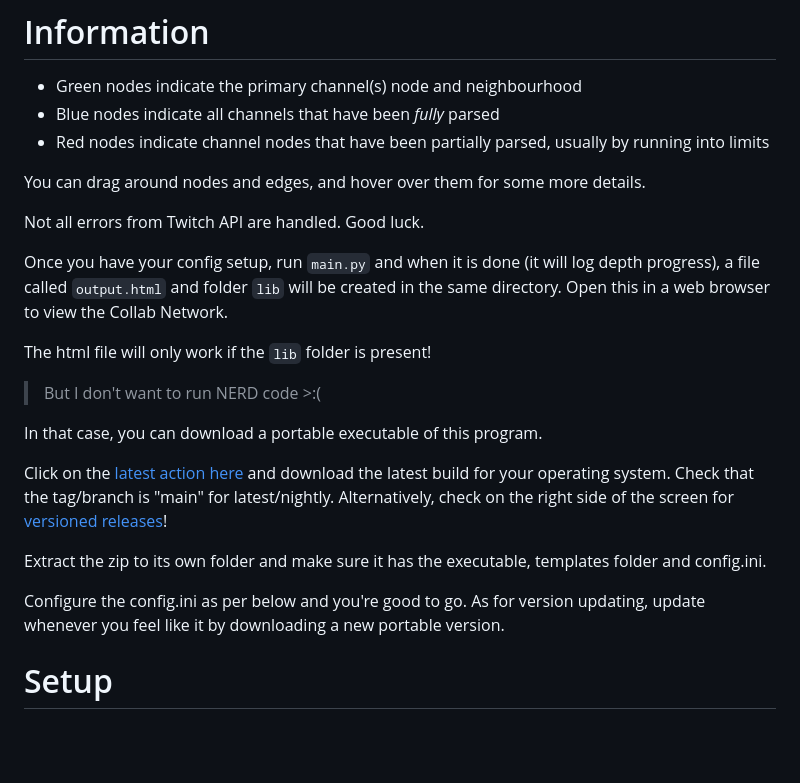
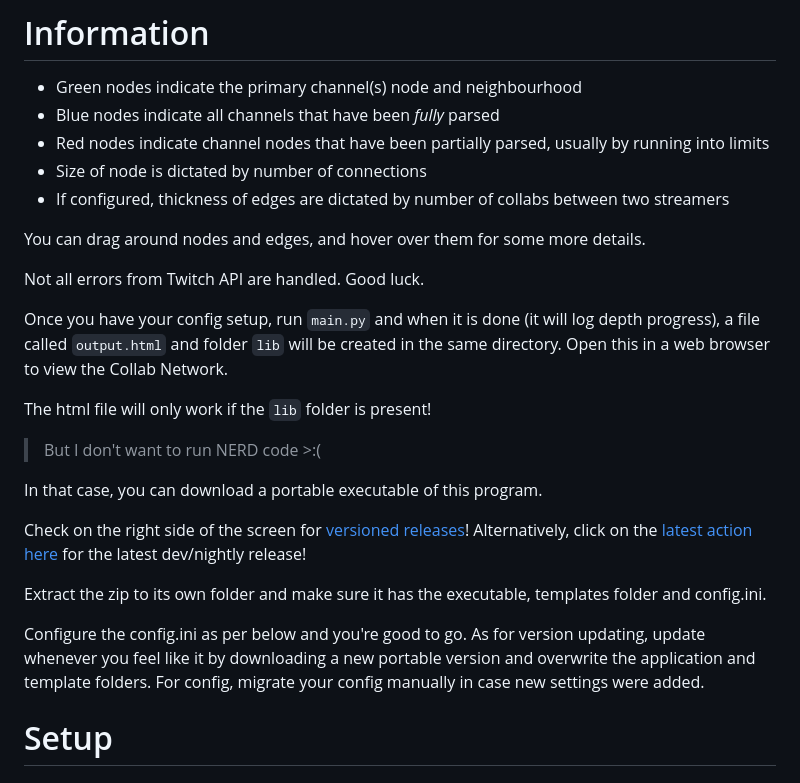
Before and after one commit to WolfwithSword/TwitchCollabNetwork, a Markdown page: README.md, the part around the change. Drawn GitHub-style; blank space fills up the shorter version.

```diff
--- a/README.md
+++ b/README.md
@@ -17,6 +17,8 @@ This program is still quite experimental and is mainly a proof-of-concept as it
 - Green nodes indicate the primary channel(s) node and neighbourhood
 - Blue nodes indicate all channels that have been *fully* parsed
 - Red nodes indicate channel nodes that have been partially parsed, usually by running into limits
+- Size of node is dictated by number of connections
+- If configured, thickness of edges are dictated by number of collabs between two streamers
 
 You can drag around nodes and edges, and hover over them for some more details.
 
@@ -30,12 +32,12 @@ The html file will only work if the `lib` folder is present!
 
 In that case, you can download a portable executable of this program.
 
-Click on the [latest action here](https://github.com/WolfwithSword/TwitchCollabNetwork/actions/workflows/build.yml?query=branch%3Amain+is%3Asuccess) and download the latest build for your operating system.
-Check that the tag/branch is "main" for latest/nightly. Alternatively, check on the right side of the screen for [versioned releases](https://github.com/WolfwithSword/TwitchCollabNetwork/releases/latest)!
+Check on the right side of the screen for [versioned releases](https://github.com/WolfwithSword/TwitchCollabNetwork/releases/latest)!
+Alternatively, click on the [latest action here](https://github.com/WolfwithSword/TwitchCollabNetwork/actions/workflows/build.yml?query=branch%3Amain+is%3Asuccess) for the latest dev/nightly release!
 
 Extract the zip to its own folder and make sure it has the executable, templates folder and config.ini.
 
-Configure the config.ini as per below and you're good to go. As for version updating, update whenever you feel like it by downloading a new portable version.
+Configure the config.ini as per below and you're good to go. As for version updating, update whenever you feel like it by downloading a new portable version and overwrite the application and template folders. For config, migrate your config manually in case new settings were added.
 
 
 # Setup
```
